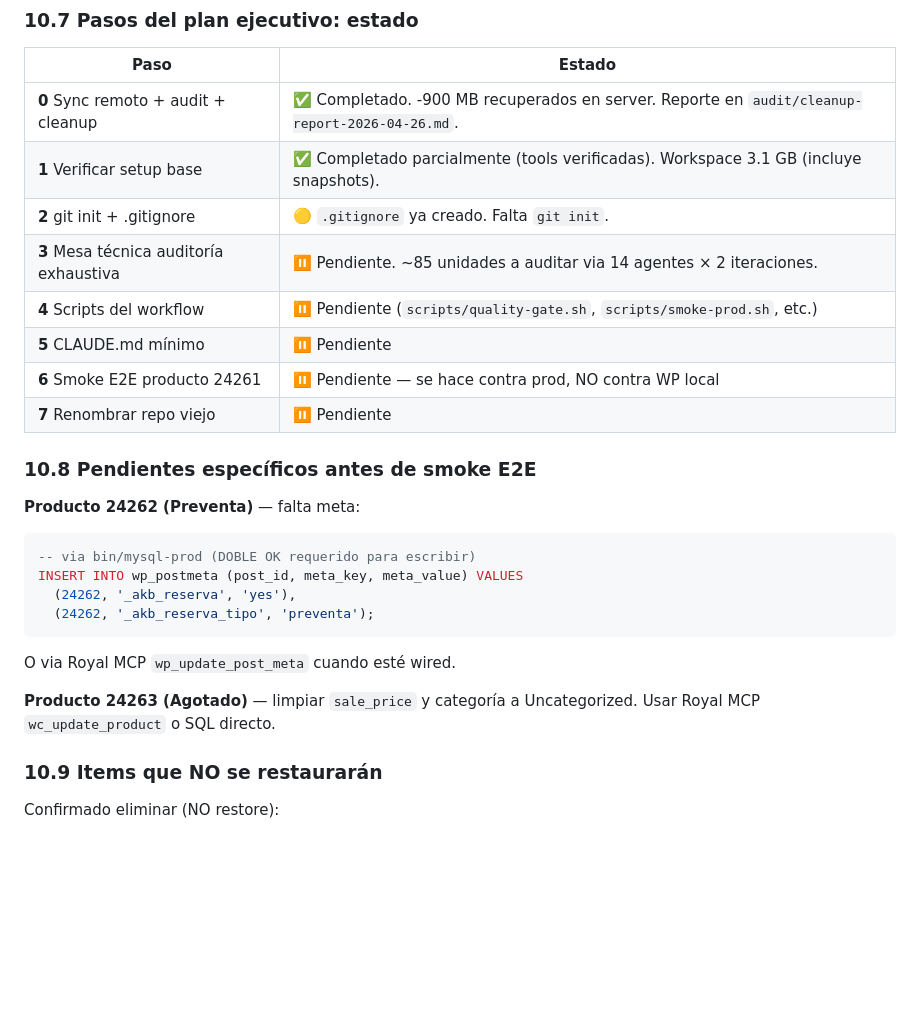
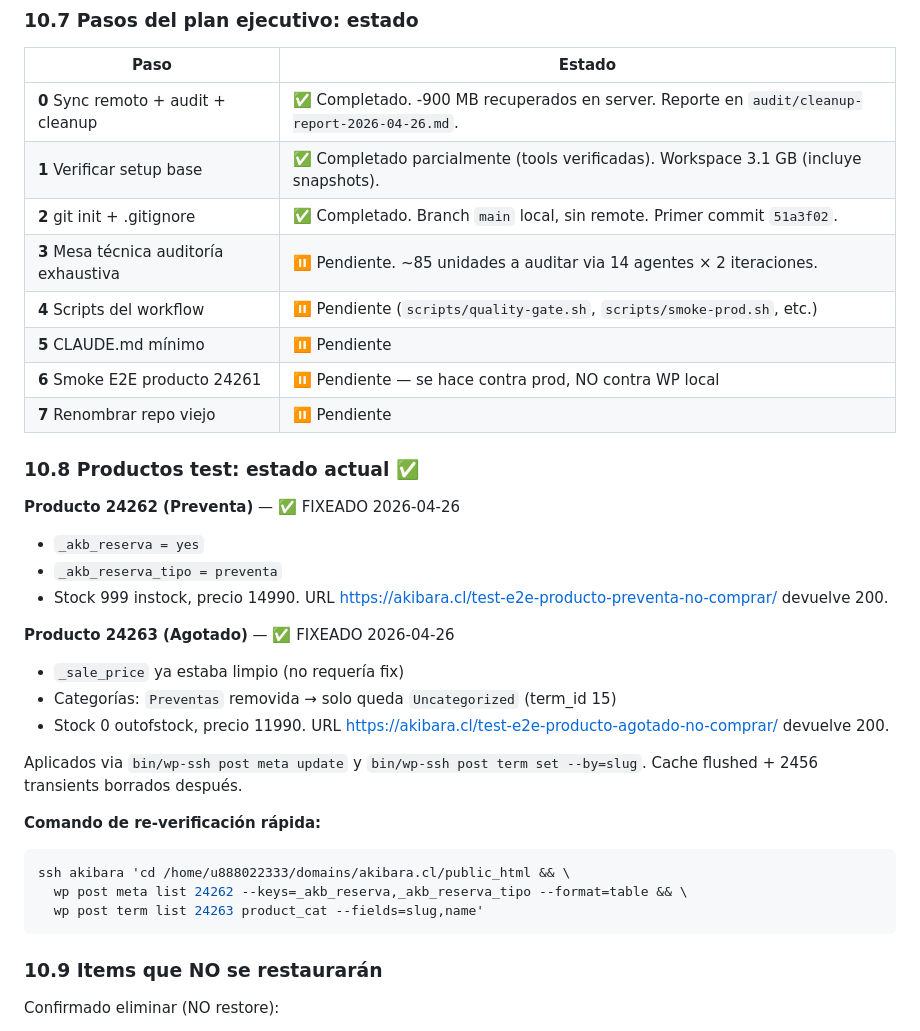
Before and after one commit to alefvaras/akibara-v2, a Markdown page: PROMPT-INICIO-AKIBARA-V2.md, the part around the change. Drawn GitHub-style; blank space fills up the shorter version.

Commit message:
docs: mark Paso 2 done + record 24262/24263 fixes applied to prod
24262 (Preventa) — added _akb_reserva=yes and _akb_reserva_tipo=preventa.
24263 (Agotado) — removed Preventas category, left only Uncategorized.
Both verified via wp-cli over SSH; HTTP 200 on both URLs.

§10.7: Paso 2 marked completed (commit 51a3f02).
§10.8: rewritten from "pendientes" to "estado actual fixeado".

Co-Authored-By: Claude Opus 4.7 (1M context) <noreply@anthropic.com>

````diff
--- a/PROMPT-INICIO-AKIBARA-V2.md
+++ b/PROMPT-INICIO-AKIBARA-V2.md
@@ -935,25 +935,33 @@ audit/raw/              outputs find del audit
 |------|--------|
 | **0** Sync remoto + audit + cleanup | ✅ Completado. -900 MB recuperados en server. Reporte en `audit/cleanup-report-2026-04-26.md`. |
 | **1** Verificar setup base | ✅ Completado parcialmente (tools verificadas). Workspace 3.1 GB (incluye snapshots). |
-| **2** git init + .gitignore | 🟡 `.gitignore` ya creado. Falta `git init`. |
+| **2** git init + .gitignore | ✅ Completado. Branch `main` local, sin remote. Primer commit `51a3f02`. |
 | **3** Mesa técnica auditoría exhaustiva | ⏸ Pendiente. ~85 unidades a auditar via 14 agentes × 2 iteraciones. |
 | **4** Scripts del workflow | ⏸ Pendiente (`scripts/quality-gate.sh`, `scripts/smoke-prod.sh`, etc.) |
 | **5** CLAUDE.md mínimo | ⏸ Pendiente |
 | **6** Smoke E2E producto 24261 | ⏸ Pendiente — se hace contra prod, NO contra WP local |
 | **7** Renombrar repo viejo | ⏸ Pendiente |
 
-### 10.8 Pendientes específicos antes de smoke E2E
+### 10.8 Productos test: estado actual ✅
 
-**Producto 24262 (Preventa)** — falta meta:
-```sql
--- via bin/mysql-prod (DOBLE OK requerido para escribir)
-INSERT INTO wp_postmeta (post_id, meta_key, meta_value) VALUES
-  (24262, '_akb_reserva', 'yes'),
-  (24262, '_akb_reserva_tipo', 'preventa');
+**Producto 24262 (Preventa)** — ✅ FIXEADO 2026-04-26
+- `_akb_reserva = yes`
+- `_akb_reserva_tipo = preventa`
+- Stock 999 instock, precio 14990. URL https://akibara.cl/test-e2e-producto-preventa-no-comprar/ devuelve 200.
+
+**Producto 24263 (Agotado)** — ✅ FIXEADO 2026-04-26
+- `_sale_price` ya estaba limpio (no requería fix)
+- Categorías: `Preventas` removida → solo queda `Uncategorized` (term_id 15)
+- Stock 0 outofstock, precio 11990. URL https://akibara.cl/test-e2e-producto-agotado-no-comprar/ devuelve 200.
+
+Aplicados via `bin/wp-ssh post meta update` y `bin/wp-ssh post term set --by=slug`. Cache flushed + 2456 transients borrados después.
+
+**Comando de re-verificación rápida:**
+```bash
+ssh akibara 'cd /home/u888022333/domains/akibara.cl/public_html && \
+  wp post meta list 24262 --keys=_akb_reserva,_akb_reserva_tipo --format=table && \
+  wp post term list 24263 product_cat --fields=slug,name'
 ```
-O via Royal MCP `wp_update_post_meta` cuando esté wired.
-
-**Producto 24263 (Agotado)** — limpiar `sale_price` y categoría a Uncategorized. Usar Royal MCP `wc_update_product` o SQL directo.
 
 ### 10.9 Items que NO se restaurarán
 
````
